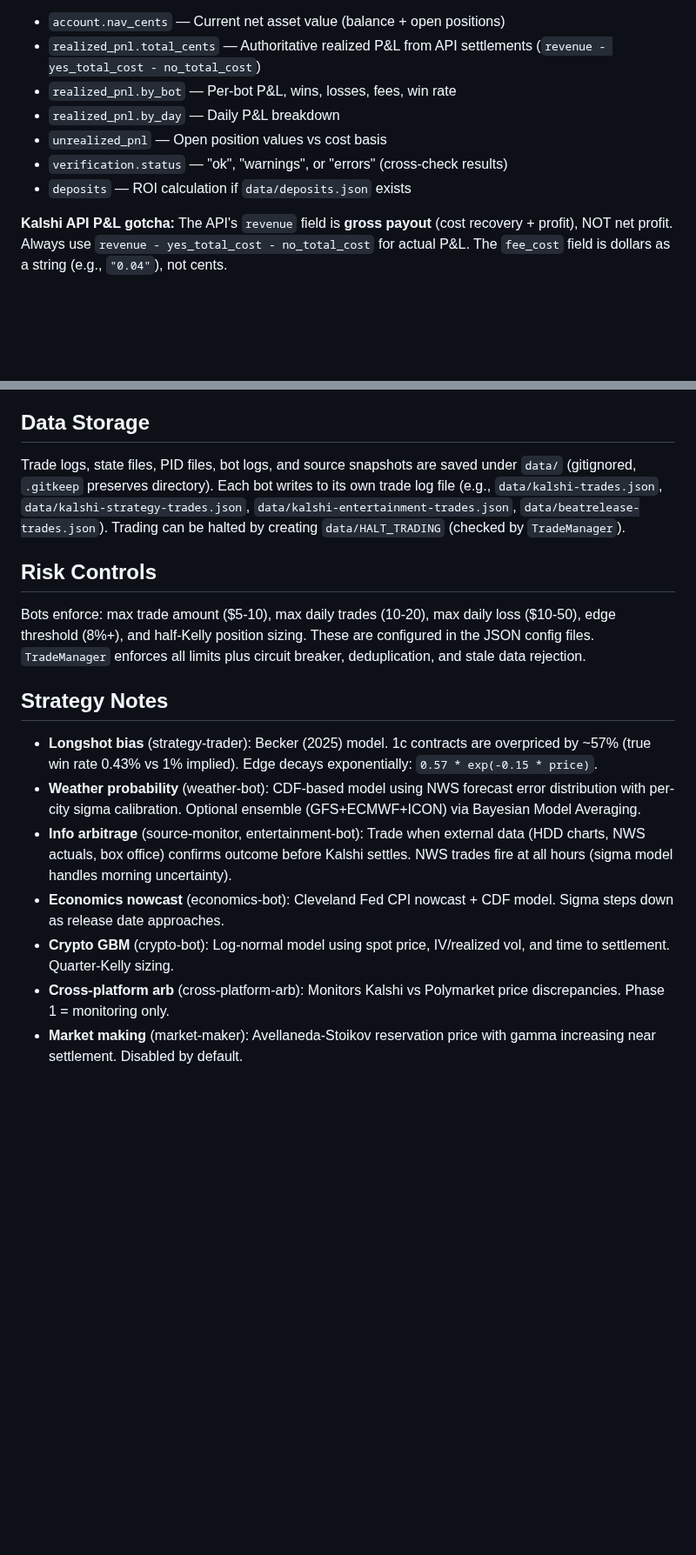
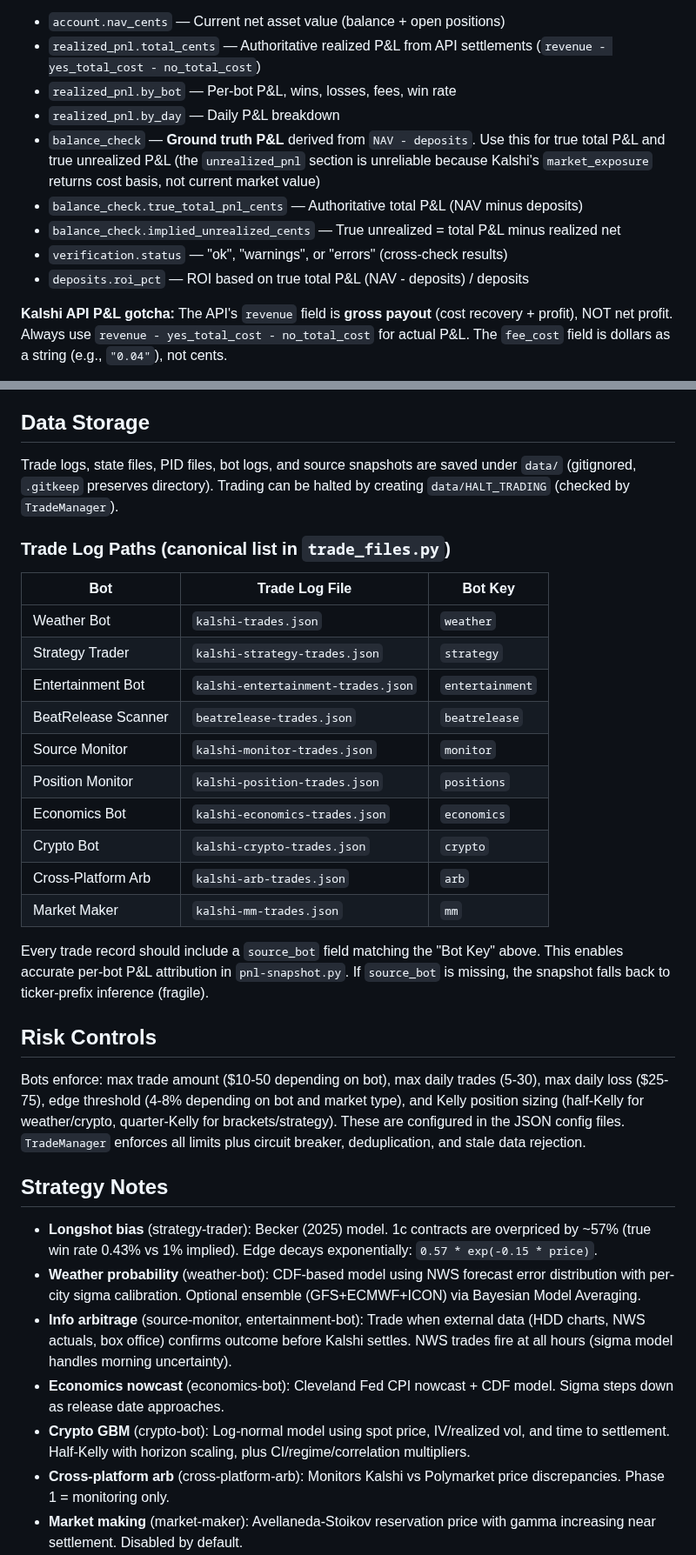
Before and after one commit to andeslee444/kalshi-trading, a Markdown page: CLAUDE.md, 2 parts joined by grey strips. Shown at 87% size. Rendered like a GitHub page; blank space fills up the shorter version.

```diff
--- a/CLAUDE.md
+++ b/CLAUDE.md
@@ -142,9 +153,11 @@ Key fields in the snapshot:
 - `realized_pnl.total_cents` — Authoritative realized P&L from API settlements (`revenue - yes_total_cost - no_total_cost`)
 - `realized_pnl.by_bot` — Per-bot P&L, wins, losses, fees, win rate
 - `realized_pnl.by_day` — Daily P&L breakdown
-- `unrealized_pnl` — Open position values vs cost basis
+- `balance_check` — **Ground truth P&L** derived from `NAV - deposits`. Use this for true total P&L and true unrealized P&L (the `unrealized_pnl` section is unreliable because Kalshi's `market_exposure` returns cost basis, not current market value)
+- `balance_check.true_total_pnl_cents` — Authoritative total P&L (NAV minus deposits)
+- `balance_check.implied_unrealized_cents` — True unrealized = total P&L minus realized net
 - `verification.status` — "ok", "warnings", or "errors" (cross-check results)
-- `deposits` — ROI calculation if `data/deposits.json` exists
+- `deposits.roi_pct` — ROI based on true total P&L (NAV - deposits) / deposits
 
 **Kalshi API P&L gotcha:** The API's `revenue` field is **gross payout** (cost recovery + profit), NOT net profit. Always use `revenue - yes_total_cost - no_total_cost` for actual P&L. The `fee_cost` field is dollars as a string (e.g., `"0.04"`), not cents.
 
@@ -268,11 +289,28 @@ Controlled by `KALSHI_MODE` env var:
 
 ## Data Storage
 
-Trade logs, state files, PID files, bot logs, and source snapshots are saved under `data/` (gitignored, `.gitkeep` preserves directory). Each bot writes to its own trade log file (e.g., `data/kalshi-trades.json`, `data/kalshi-strategy-trades.json`, `data/kalshi-entertainment-trades.json`, `data/beatrelease-trades.json`). Trading can be halted by creating `data/HALT_TRADING` (checked by `TradeManager`).
+Trade logs, state files, PID files, bot logs, and source snapshots are saved under `data/` (gitignored, `.gitkeep` preserves directory). Trading can be halted by creating `data/HALT_TRADING` (checked by `TradeManager`).
+
+### Trade Log Paths (canonical list in `trade_files.py`)
+
+| Bot | Trade Log File | Bot Key |
+|-----|---------------|---------|
+| Weather Bot | `kalshi-trades.json` | `weather` |
+| Strategy Trader | `kalshi-strategy-trades.json` | `strategy` |
+| Entertainment Bot | `kalshi-entertainment-trades.json` | `entertainment` |
+| BeatRelease Scanner | `beatrelease-trades.json` | `beatrelease` |
+| Source Monitor | `kalshi-monitor-trades.json` | `monitor` |
+| Position Monitor | `kalshi-position-trades.json` | `positions` |
+| Economics Bot | `kalshi-economics-trades.json` | `economics` |
+| Crypto Bot | `kalshi-crypto-trades.json` | `crypto` |
+| Cross-Platform Arb | `kalshi-arb-trades.json` | `arb` |
+| Market Maker | `kalshi-mm-trades.json` | `mm` |
+
+Every trade record should include a `source_bot` field matching the "Bot Key" above. This enables accurate per-bot P&L attribution in `pnl-snapshot.py`. If `source_bot` is missing, the snapshot falls back to ticker-prefix inference (fragile).
 
 ## Risk Controls
 
-Bots enforce: max trade amount ($5-10), max daily trades (10-20), max daily loss ($10-50), edge threshold (8%+), and half-Kelly position sizing. These are configured in the JSON config files. `TradeManager` enforces all limits plus circuit breaker, deduplication, and stale data rejection.
+Bots enforce: max trade amount ($10-50 depending on bot), max daily trades (5-30), max daily loss ($25-75), edge threshold (4-8% depending on bot and market type), and Kelly position sizing (half-Kelly for weather/crypto, quarter-Kelly for brackets/strategy). These are configured in the JSON config files. `TradeManager` enforces all limits plus circuit breaker, deduplication, and stale data rejection.
 
 ## Strategy Notes
 
@@ -280,7 +318,7 @@ Bots enforce: max trade amount ($5-10), max daily trades (10-20), max daily loss
 - **Weather probability** (weather-bot): CDF-based model using NWS forecast error distribution with per-city sigma calibration. Optional ensemble (GFS+ECMWF+ICON) via Bayesian Model Averaging.
 - **Info arbitrage** (source-monitor, entertainment-bot): Trade when external data (HDD charts, NWS actuals, box office) confirms outcome before Kalshi settles. NWS trades fire at all hours (sigma model handles morning uncertainty).
 - **Economics nowcast** (economics-bot): Cleveland Fed CPI nowcast + CDF model. Sigma steps down as release date approaches.
-- **Crypto GBM** (crypto-bot): Log-normal model using spot price, IV/realized vol, and time to settlement. Quarter-Kelly sizing.
+- **Crypto GBM** (crypto-bot): Log-normal model using spot price, IV/realized vol, and time to settlement. Half-Kelly with horizon scaling, plus CI/regime/correlation multipliers.
 - **Cross-platform arb** (cross-platform-arb): Monitors Kalshi vs Polymarket price discrepancies. Phase 1 = monitoring only.
 - **Market making** (market-maker): Avellaneda-Stoikov reservation price with gamma increasing near settlement. Disabled by default.
 
```
Also changed, not shown: other parts of CLAUDE.md (+37 -8 lines).
